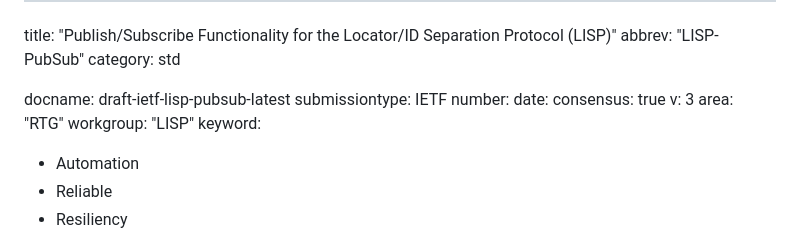
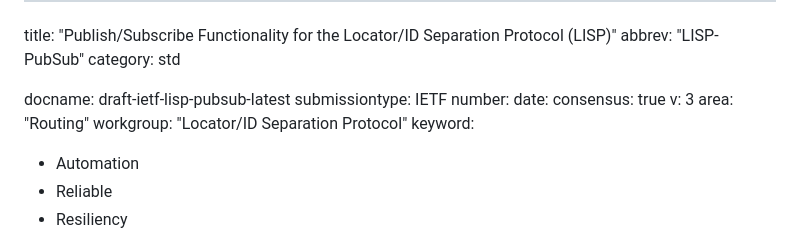
Before and after one commit to boucadair/draft-ietf-lisp-pubsub, a Markdown page: draft-ietf-lisp-pubsub.md, the part around the change. GitHub-like rendering.

Commit message:
Automatic update of venue information

```diff
--- a/draft-ietf-lisp-pubsub.md
+++ b/draft-ietf-lisp-pubsub.md
@@ -9,8 +9,8 @@ number:
 date:
 consensus: true
 v: 3
-area: "RTG"
-workgroup: "LISP"
+area: "Routing"
+workgroup: "Locator/ID Separation Protocol"
 keyword:
  - Automation
  - Reliable
```
